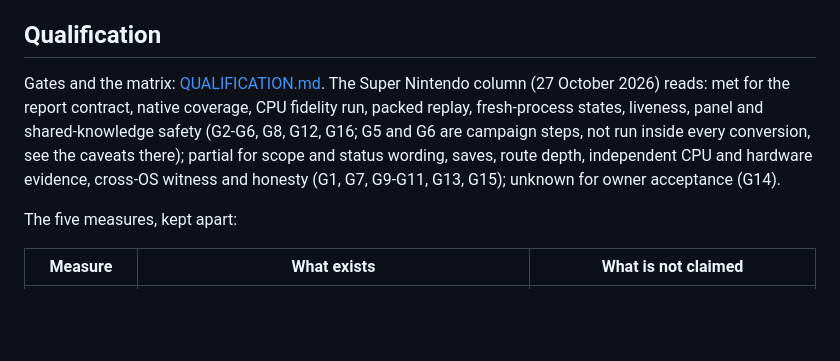
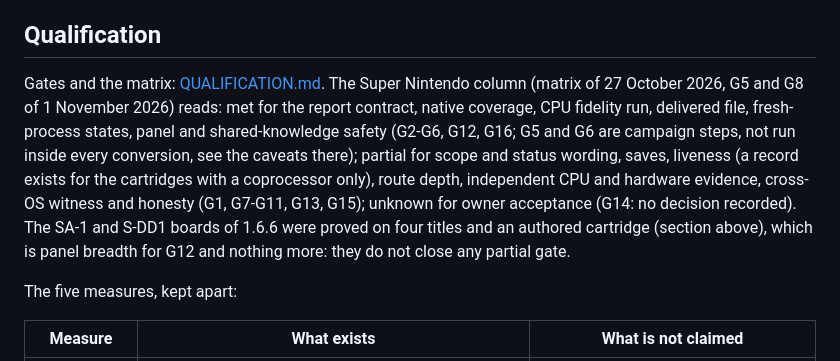
Before and after one commit to ArthurReboulSalze/RetroRecomp, a Markdown page: docs/SNES.md, the part around the change. Rendered like a GitHub page; blank space fills up the shorter version.

Commit message:
SNES 1.6.7 point 1: the qualification paragraph of SNES.md says what the matrix says; the snesrecomp bump row of UPSTREAMS.md carries the mechanical anchor check on the current upstream tree
Docs only: no game stamp moves.

Co-Authored-By: Claude Sonnet 5.5 <noreply@anthropic.com>

```diff
--- a/docs/SNES.md
+++ b/docs/SNES.md
@@ -178,10 +178,13 @@ Conversion options: the console tab of **Options** sets the scan level, passes a
 
 ## Qualification
 
-Gates and the matrix: [QUALIFICATION.md](QUALIFICATION.md). The Super Nintendo column (27 October 2026) reads: met for the
-report contract, native coverage, CPU fidelity run, packed replay, fresh-process states, liveness, panel and shared-knowledge
-safety (G2-G6, G8, G12, G16; G5 and G6 are campaign steps, not run inside every conversion, see the caveats there); partial for scope and status wording, saves, route depth, independent CPU and hardware
-evidence, cross-OS witness and honesty (G1, G7, G9-G11, G13, G15); unknown for owner acceptance (G14).
+Gates and the matrix: [QUALIFICATION.md](QUALIFICATION.md). The Super Nintendo column (matrix of 27 October 2026, G5 and G8 of
+1 November 2026) reads: met for the report contract, native coverage, CPU fidelity run, delivered file, fresh-process states, panel
+and shared-knowledge safety (G2-G6, G12, G16; G5 and G6 are campaign steps, not run inside every conversion, see the caveats
+there); partial for scope and status wording, saves, liveness (a record exists for the cartridges with a coprocessor only),
+route depth, independent CPU and hardware evidence, cross-OS witness and honesty (G1, G7-G11, G13, G15); unknown for owner
+acceptance (G14: no decision recorded). The SA-1 and S-DD1 boards of 1.6.6 were proved on four titles and an authored cartridge
+(section above), which is panel breadth for G12 and nothing more: they do not close any partial gate.
 
 The five measures, kept apart:
 
```
Also changed, not shown: docs/UPSTREAMS.md (+1 -1 lines).
